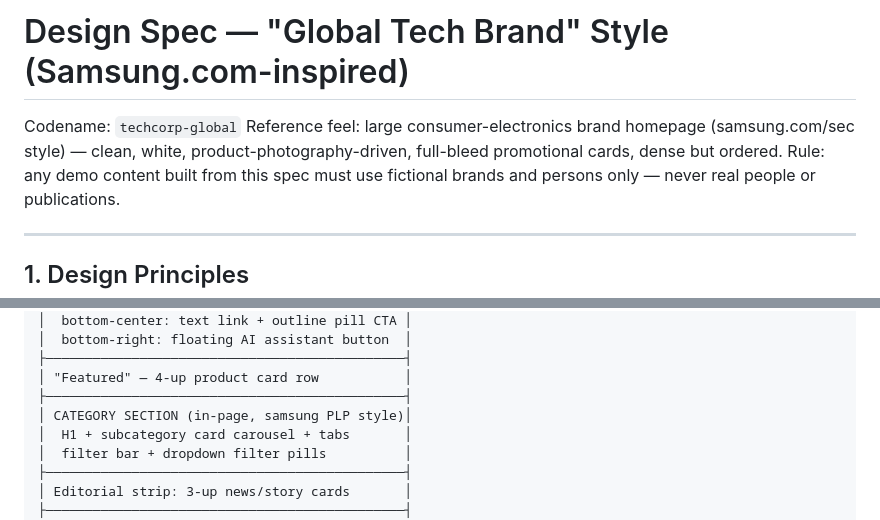
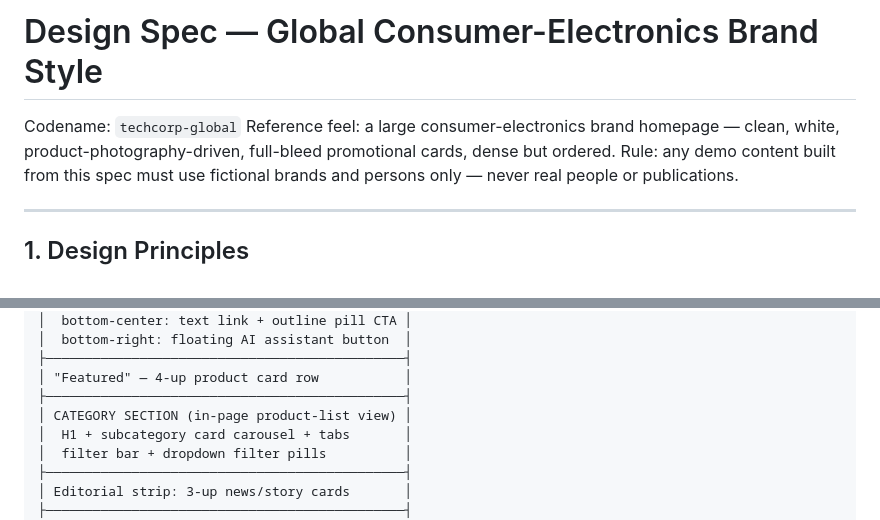
Before and after one commit to NamYoonJi/theme-park-md, a Markdown page: themes/tech-blue.md, 2 parts joined by grey strips. GitHub-like rendering.

```diff
--- a/themes/tech-blue.md
+++ b/themes/tech-blue.md
@@ -1,7 +1,7 @@
-# Design Spec — "Global Tech Brand" Style (Samsung.com-inspired)
+# Design Spec — Global Consumer-Electronics Brand Style
 
 Codename: `techcorp-global`
-Reference feel: large consumer-electronics brand homepage (samsung.com/sec style) — clean, white, product-photography-driven, full-bleed promotional cards, dense but ordered.
+Reference feel: a large consumer-electronics brand homepage — clean, white, product-photography-driven, full-bleed promotional cards, dense but ordered.
 Rule: any demo content built from this spec must use fictional brands and persons only — never real people or publications.
 
 ---
@@ -70,7 +70,7 @@ One family only. Korean-market parity: if KR locale, substitute "Noto Sans KR" w
 ├──────────────────────────────────────────────┤
 │ "Featured" — 4-up product card row           │
 ├──────────────────────────────────────────────┤
-│ CATEGORY SECTION (in-page, samsung PLP style)│
+│ CATEGORY SECTION (in-page product-list view) │
 │  H1 + subcategory card carousel + tabs       │
 │  filter bar + dropdown filter pills          │
 ├──────────────────────────────────────────────┤
```
Also changed, not shown: README.md (+2 -2 lines), themes/studded-brick.md (renamed from themes/lego-effect-design.md, +7 -7 lines), assets/studded-brick-b.png (renamed from assets/lego-effect-design-b.png), assets/studded-brick.png (renamed from assets/lego-effect-design.png), 3 other files.
